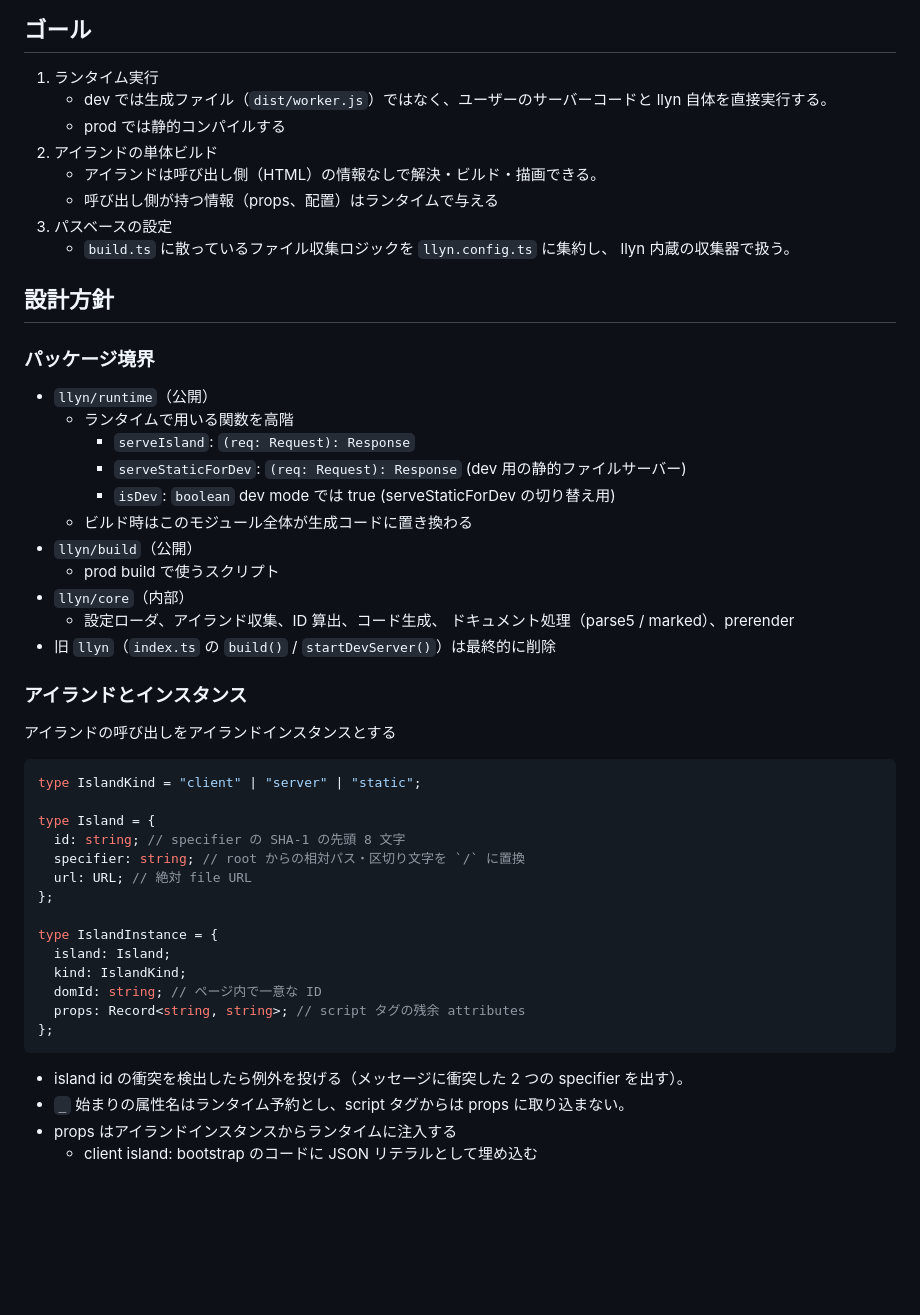
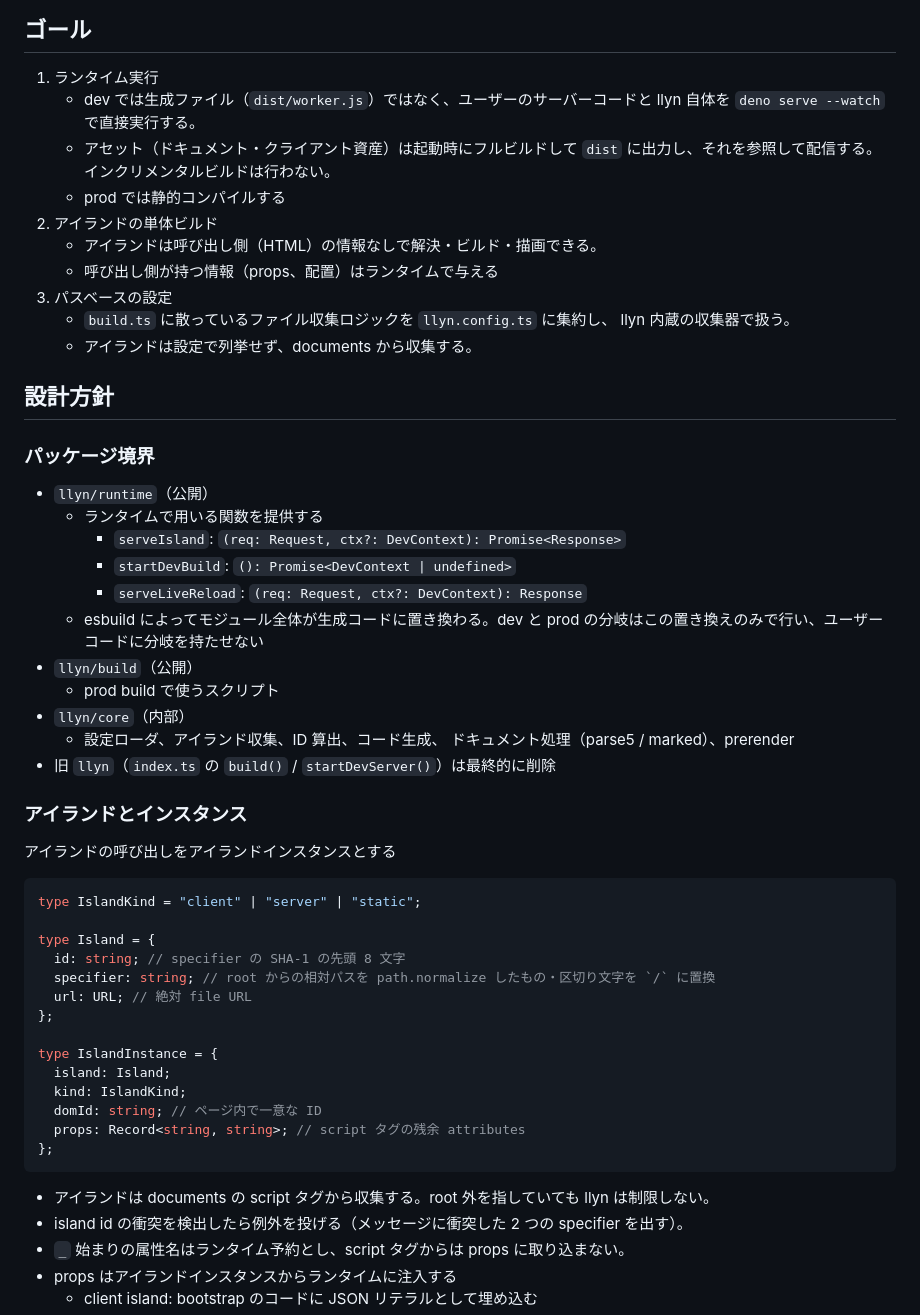
Before and after one commit to Tsukina-7mochi/mypage-dev, a Markdown page: docs/llyn-refactor.md, the part around one of its changes. GitHub-like rendering; blank space fills up the shorter version.

````diff
--- a/docs/llyn-refactor.md
+++ b/docs/llyn-refactor.md
@@ -3,24 +3,26 @@
 ## ゴール
 
 1. ランタイム実行
-   - dev では生成ファイル（`dist/worker.js`）ではなく、ユーザーのサーバーコードと llyn 自体を直接実行する。
+   - dev では生成ファイル（`dist/worker.js`）ではなく、ユーザーのサーバーコードと llyn 自体を `deno serve --watch` で直接実行する。
+   - アセット（ドキュメント・クライアント資産）は起動時にフルビルドして `dist` に出力し、それを参照して配信する。インクリメンタルビルドは行わない。
    - prod では静的コンパイルする
 2. アイランドの単体ビルド
    - アイランドは呼び出し側（HTML）の情報なしで解決・ビルド・描画できる。
    - 呼び出し側が持つ情報（props、配置）はランタイムで与える
 3. パスベースの設定
    - `build.ts` に散っているファイル収集ロジックを `llyn.config.ts` に集約し、 llyn 内蔵の収集器で扱う。
+   - アイランドは設定で列挙せず、documents から収集する。
 
 ## 設計方針
 
 ### パッケージ境界
 
 - `llyn/runtime`（公開）
-  - ランタイムで用いる関数を高階
-    - `serveIsland`: `(req: Request): Response`
-    - `serveStaticForDev`: `(req: Request): Response` (dev 用の静的ファイルサーバー)
-    - `isDev`: `boolean` dev mode では true (serveStaticForDev の切り替え用)
-  - ビルド時はこのモジュール全体が生成コードに置き換わる
+  - ランタイムで用いる関数を提供する
+    - `serveIsland`: `(req: Request, ctx?: DevContext): Promise<Response>`
+    - `startDevBuild`: `(): Promise<DevContext | undefined>`
+    - `serveLiveReload`: `(req: Request, ctx?: DevContext): Response`
+  - esbuild によってモジュール全体が生成コードに置き換わる。dev と prod の分岐はこの置き換えのみで行い、ユーザーコードに分岐を持たせない
 - `llyn/build`（公開）
   - prod build で使うスクリプト
 - `llyn/core`（内部）
@@ -36,7 +38,7 @@ type IslandKind = "client" | "server" | "static";
 
 type Island = {
   id: string; // specifier の SHA-1 の先頭 8 文字
-  specifier: string; // root からの相対パス・区切り文字を `/` に置換
+  specifier: string; // root からの相対パスを path.normalize したもの・区切り文字を `/` に置換
   url: URL; // 絶対 file URL
 };
 
@@ -48,6 +50,7 @@ type IslandInstance = {
 };
 ```
 
+- アイランドは documents の script タグから収集する。root 外を指していても llyn は制限しない。
 - island id の衝突を検出したら例外を投げる（メッセージに衝突した 2 つの specifier を出す）。
 - `_` 始まりの属性名はランタイム予約とし、script タグからは props に取り込まない。
 - props はアイランドインスタンスからランタイムに注入する
````
Also changed, not shown: other parts of docs/llyn-refactor.md (+55 -34 lines).
